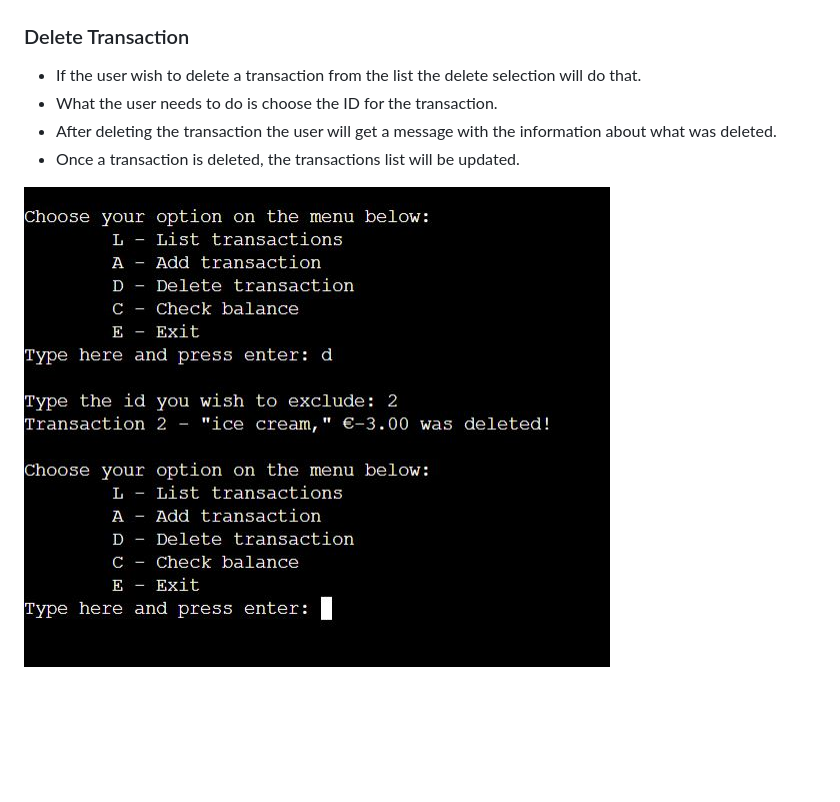
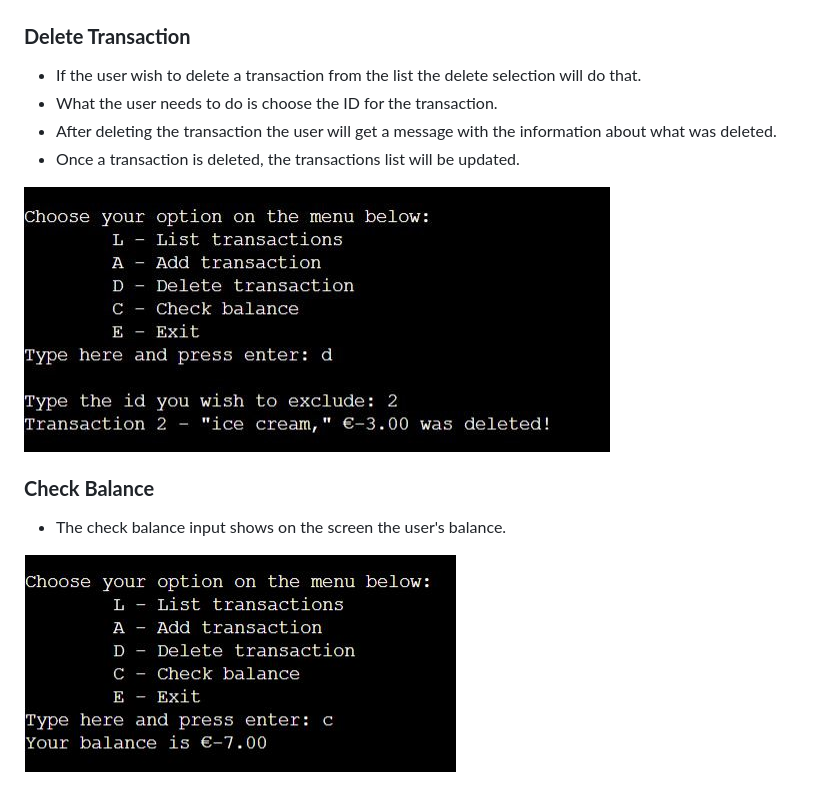
Before and after one commit to c-argus/ExpensiveIrishHouses, a Markdown page: README.md, the part around the change printed below. GitHub-like rendering; pictures changed too: assets/images/balance_eih.JPG (added), assets/images/delete_eih.JPG; blank space fills up the shorter version.

```diff
--- a/README.md
+++ b/README.md
@@ -51,10 +51,15 @@ The live website on Heroku can be accessed at the following link: [Live Website
 
 ![Add_error](./assets/images/add_error_eih.JPG)
 
-### Delete Transaction
+### **Delete Transaction**
 * If the user wish to delete a transaction from the list the delete selection will do that.
 * What the user needs to do is choose the ID for the transaction.
 * After deleting the transaction the user will get a message with the information about what was deleted.
 * Once a transaction is deleted, the transactions list will be updated.
 
 ![Delete](./assets/images/delete_eih.JPG)
+
+### **Check Balance**
+* The check balance input shows on the screen the user's balance.
+
+![Balance](./assets/images/balance_eih.JPG)
```
Also changed, not shown: other parts of README.md (+7 -7 lines), assets/images/list_eih.JPG, assets/images/menu_validation_eih.JPG.
